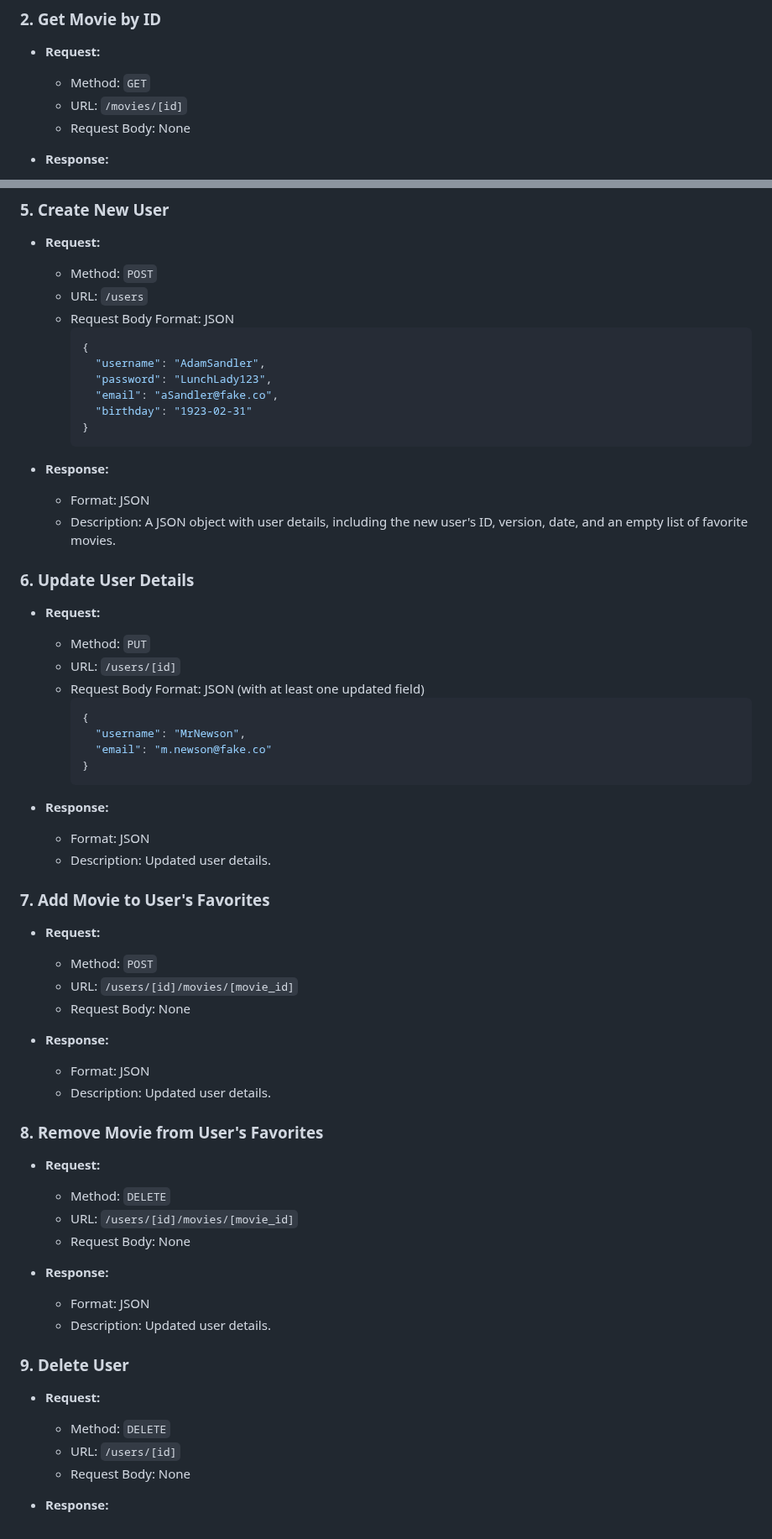
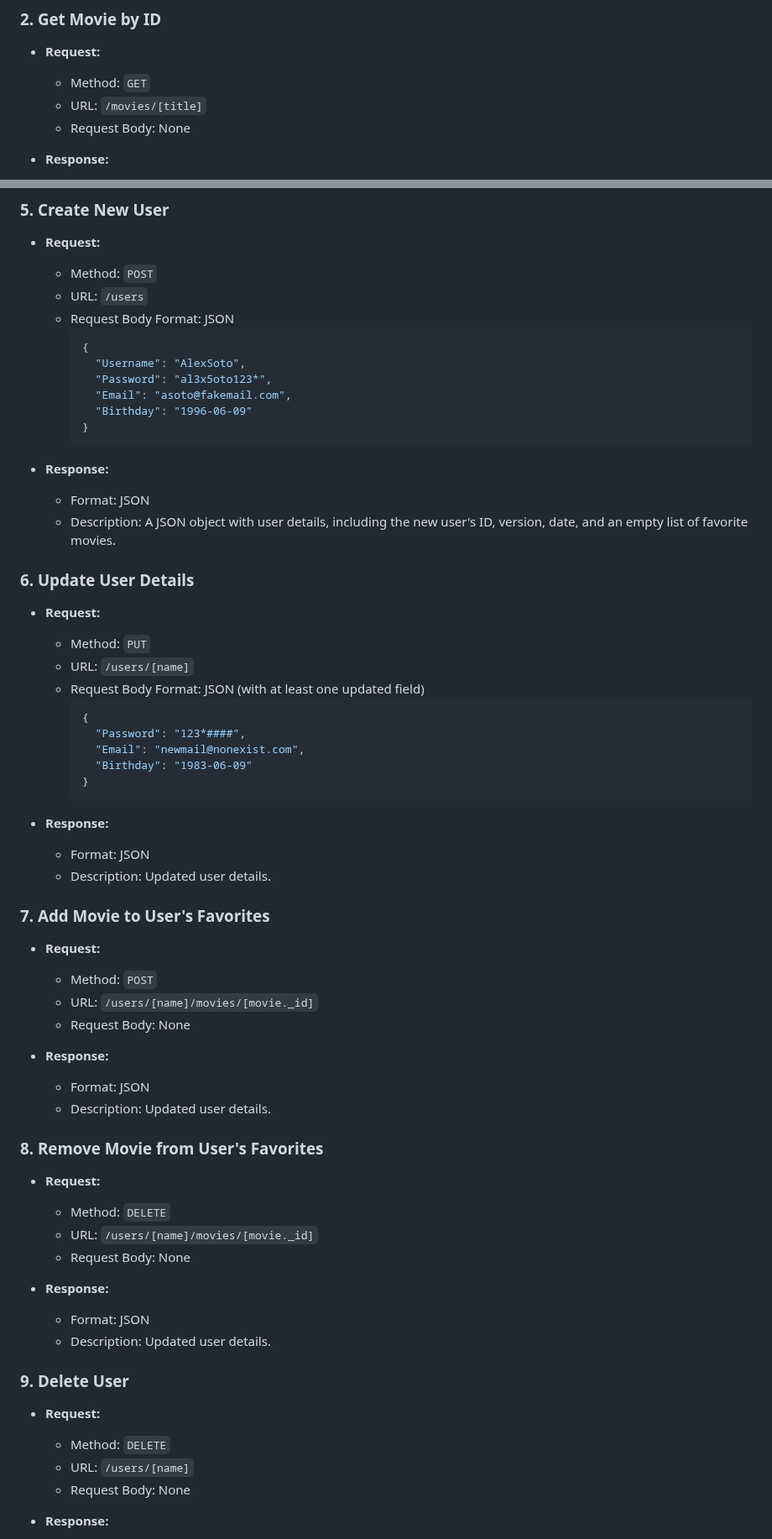
Before and after one commit to lexivn/movie_api, a Markdown page: README.md, 2 parts joined by grey strips. Shown at 84% size. Rendered like a GitHub page.

Commit message:
updated Documentation

````diff
--- a/README.md
+++ b/README.md
@@ -34,7 +34,7 @@ This API provides information about movies, genres, and directors. Users can int
 - **Request:**
 
   - Method: `GET`
-  - URL: `/movies/[id]`
+  - URL: `/movies/[title]`
   - Request Body: None
 
 - **Response:**
@@ -74,10 +74,10 @@ This API provides information about movies, genres, and directors. Users can int
   - Request Body Format: JSON
     ```json
     {
-      "username": "AdamSandler",
-      "password": "LunchLady123",
-      "email": "aSandler@fake.co",
-      "birthday": "1923-02-31"
+      "Username": "AlexSoto",
+      "Password": "al3x5oto123*",
+      "Email": "asoto@fakemail.com",
+      "Birthday": "1996-06-09"
     }
     ```
 
@@ -90,12 +90,13 @@ This API provides information about movies, genres, and directors. Users can int
 - **Request:**
 
   - Method: `PUT`
-  - URL: `/users/[id]`
+  - URL: `/users/[name]`
   - Request Body Format: JSON (with at least one updated field)
     ```json
     {
-      "username": "MrNewson",
-      "email": "m.newson@fake.co"
+      "Password": "123*####",
+      "Email": "newmail@nonexist.com",
+      "Birthday": "1983-06-09"
     }
     ```
 
@@ -108,7 +109,7 @@ This API provides information about movies, genres, and directors. Users can int
 - **Request:**
 
   - Method: `POST`
-  - URL: `/users/[id]/movies/[movie_id]`
+  - URL: `/users/[name]/movies/[movie._id]`
   - Request Body: None
 
 - **Response:**
@@ -120,7 +121,7 @@ This API provides information about movies, genres, and directors. Users can int
 - **Request:**
 
   - Method: `DELETE`
-  - URL: `/users/[id]/movies/[movie_id]`
+  - URL: `/users/[name]/movies/[movie._id]`
   - Request Body: None
 
 - **Response:**
@@ -132,7 +133,7 @@ This API provides information about movies, genres, and directors. Users can int
 - **Request:**
 
   - Method: `DELETE`
-  - URL: `/users/[id]`
+  - URL: `/users/[name]`
   - Request Body: None
 
 - **Response:**
````
